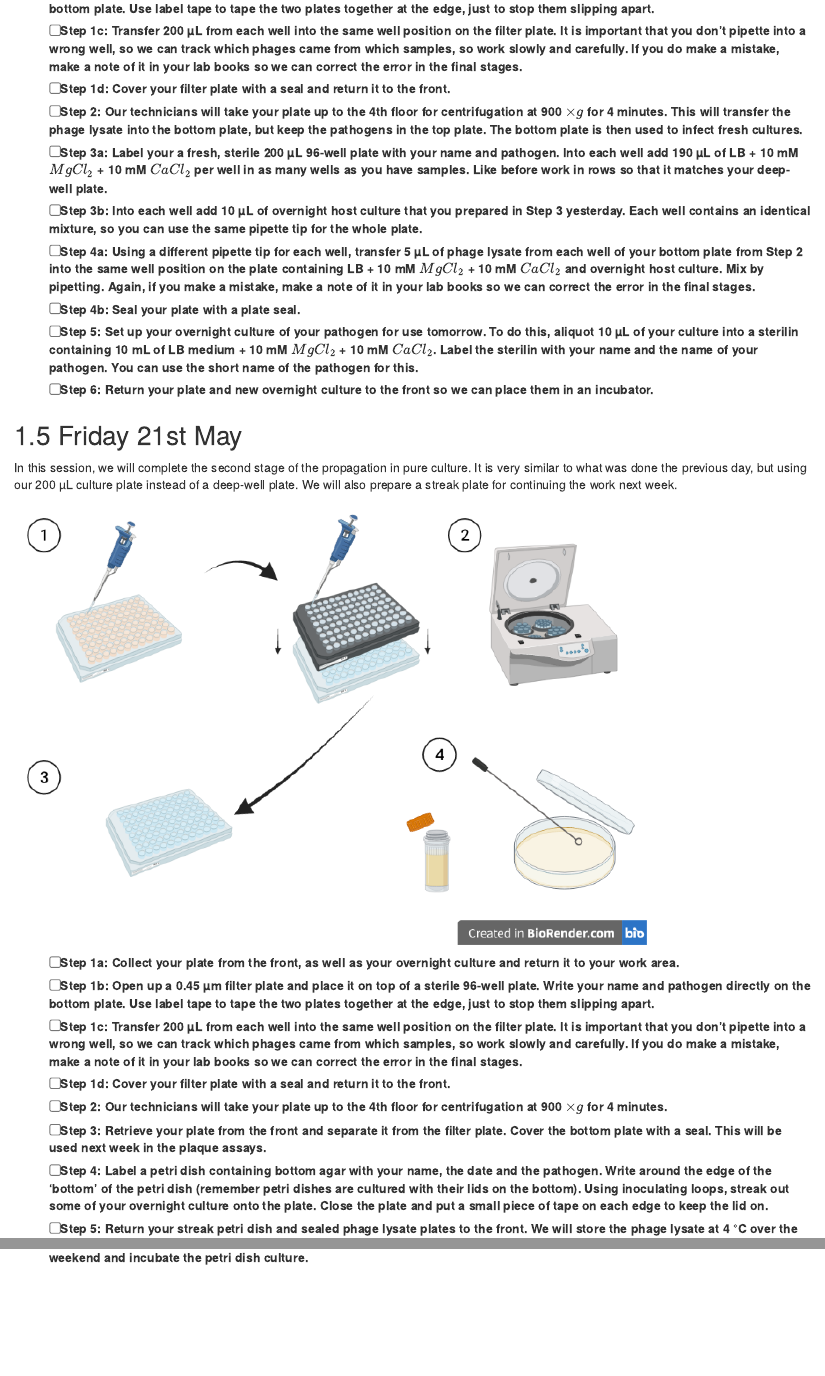
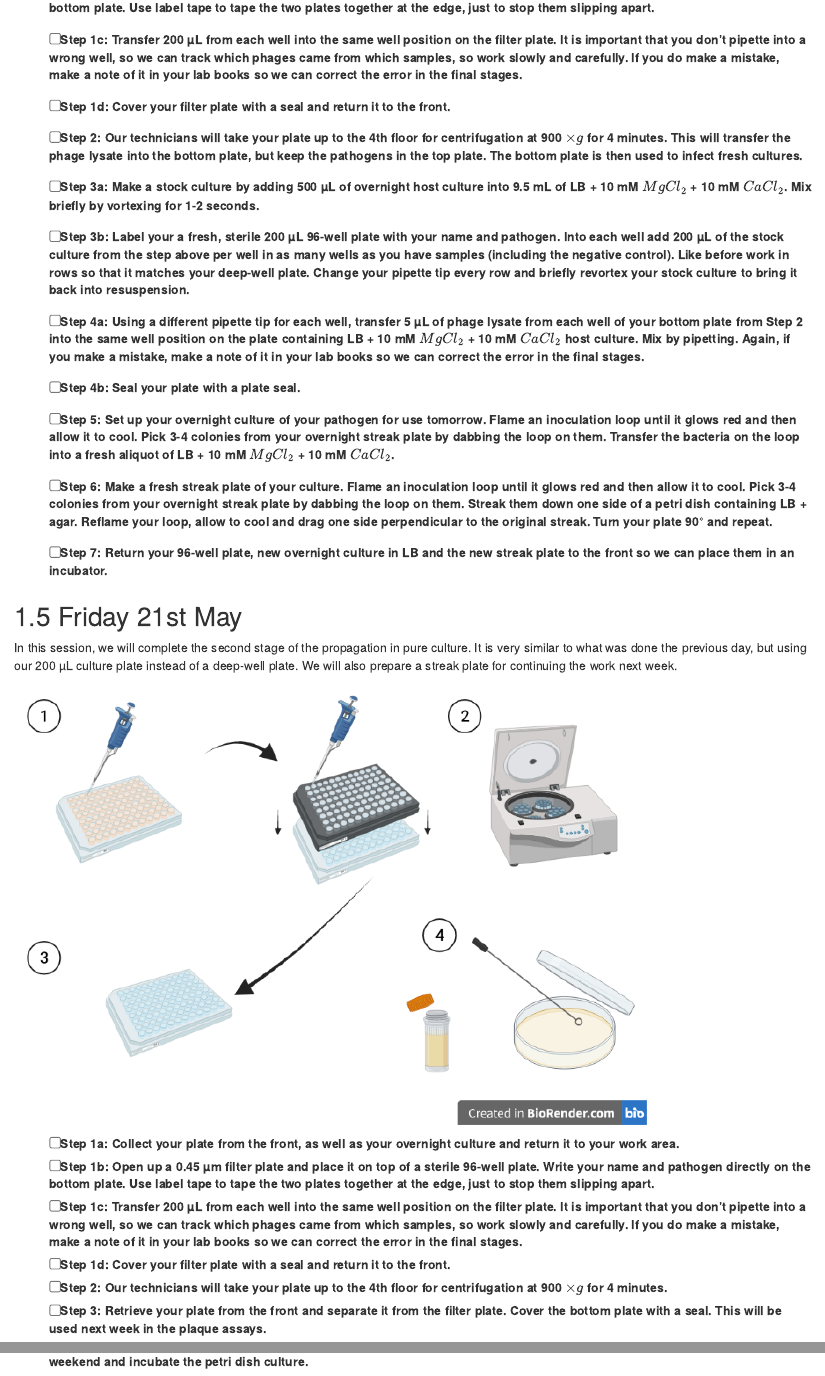
Before and after one commit to citizenphage/virus-hunters, an R Markdown document (02-Week-One.Rmd): the page in a window 1100 px wide, from 4690 px down before the commit and from 4700 px down after it, so that both start at the same text, and a second part further down, joined at a grey line. Rendered offline with R 4.5, knitr and Pandoc, with nearby package versions; drawn as R Markdown's standard HTML page in place of the format the file asks for.

Commit message:
altered method slightly to reduce plastic usage

```diff
--- a/02-Week-One.Rmd
+++ b/02-Week-One.Rmd
@@ -96,12 +96,15 @@ Following overnight growth, the cultures in the deep-well plate should now be en
 - [ ] __Step 1c__: Transfer __200 µL__ from each well **into the same well position** on the filter plate. It is important that you don't pipette into a wrong well, so we can track which phages came from which samples, so work slowly and carefully. If you do make a mistake, make a note of it in your lab books so we can correct the error in the final stages.
 - [ ] __Step 1d__: Cover your filter plate with a seal and return it to the front.
 - [ ] __Step 2__: Our technicians will take your plate up to the 4th floor for centrifugation at 900 $\times g$ for 4 minutes. This will transfer the phage lysate into the bottom plate, but keep the pathogens in the top plate. The bottom plate is then used to infect fresh cultures.
-- [ ] __Step 3a__: Label your a fresh, sterile 200 µL 96-well plate with your name and pathogen. Into each well add __190 µL__ of LB + 10 mM $MgCl_{2}$ + 10 mM $CaCl_{2}$ per well in as many wells as you have samples. Like before work in rows so that it matches your deep-well plate.
-- [ ] __Step 3b__: Into each well add __10 µL__ of overnight host culture that you prepared in Step 3 yesterday. Each well contains an identical mixture, so you can use the same pipette tip for the whole plate.
-- [ ] __Step 4a__: Using a different pipette tip for each well, transfer __5 µL__ of phage lysate from each well of your bottom plate from Step 2 **into the same well position** on the plate containing LB + 10 mM $MgCl_{2}$ + 10 mM $CaCl_{2}$ and overnight host culture. Mix by pipetting. Again, if you make a mistake, make a note of it in your lab books so we can correct the error in the final stages.
+- [ ] __Step 3a__: Make a stock culture by adding __500 µL__ of overnight host culture into __9.5 mL__ of LB + 10 mM $MgCl_{2}$ + 10 mM $CaCl_{2}$. Mix briefly by vortexing for 1-2 seconds.
+- [ ] __Step 3b__: Label your a fresh, sterile 200 µL 96-well plate with your name and pathogen. Into each well add __200 µL__ of the stock culture from the step above per well in as many wells as you have samples (including the negative control). Like before work in rows so that it matches your deep-well plate. Change your pipette tip every row and briefly revortex your stock culture to bring it back into resuspension.
+- [ ] __Step 4a__: Using a different pipette tip for each well, transfer __5 µL__ of phage lysate from each well of your bottom plate from Step 2 **into the same well position** on the plate containing LB + 10 mM $MgCl_{2}$ + 10 mM $CaCl_{2}$ host culture. Mix by pipetting. Again, if you make a mistake, make a note of it in your lab books so we can correct the error in the final stages.
 - [ ] __Step 4b__: Seal your plate with a plate seal.
-- [ ] __Step 5__: Set up your overnight culture of your pathogen for use tomorrow. To do this, aliquot __10 µL__ of your culture into a sterilin containing 10 mL of LB medium + 10 mM $MgCl_{2}$ + 10 mM $CaCl_{2}$. Label the sterilin with your name and the name of your pathogen. You can use the short name of the pathogen for this.
-- [ ] __Step 6__: Return your plate and new overnight culture to the front so we can place them in an incubator.
+- [ ] __Step 5__: Set up your overnight culture of your pathogen for use tomorrow. Flame an inoculation loop until it glows red and then allow it to cool. Pick 3-4 colonies from your overnight streak plate by dabbing the loop on them. Transfer the bacteria on the loop into a fresh aliquot of LB + 10 mM $MgCl_{2}$ + 10 mM $CaCl_{2}$.
+
+- [ ] __Step 6__: Make a fresh streak plate of your culture. Flame an inoculation loop until it glows red and then allow it to cool. Pick 3-4 colonies from your overnight streak plate by dabbing the loop on them. Streak them down one side of a petri dish containing LB + agar. Reflame your loop, allow to cool and drag one side perpendicular to the original streak. Turn your plate 90° and repeat.
+
+- [ ] __Step 7__: Return your 96-well plate, new overnight culture in LB and the new streak plate to the front so we can place them in an incubator.
 
 
 ## Friday 21st May
@@ -115,5 +118,5 @@ In this session, we will complete the second stage of the propagation in pure cu
 - [ ] __Step 1d__: Cover your filter plate with a seal and return it to the front.
 - [ ] __Step 2__: Our technicians will take your plate up to the 4th floor for centrifugation at 900 $\times g$ for 4 minutes.
 - [ ] __Step 3__: Retrieve your plate from the front and separate it from the filter plate. Cover the bottom plate with a seal. This will be used next week in the plaque assays.
-- [ ] __Step 4__: Label a petri dish containing bottom agar with your name, the date and the pathogen. Write around the edge of the 'bottom' of the petri dish (remember petri dishes are cultured with their lids on the bottom). Using inoculating loops, streak out some of your overnight culture onto the plate. Close the plate and put a small piece of tape on each edge to keep the lid on.
+- [ ] __Step 4__: Make a fresh streak plate of your culture. Flame an inoculation loop until it glows red and then allow it to cool. Pick 3-4 colonies from your overnight streak plate by dabbing the loop on them. Streak them down one side of a petri dish containing LB + agar. Reflame your loop, allow to cool and drag one side perpendicular to the original streak. Turn your plate 90° and repeat.
 - [ ] __Step 5__: Return your streak petri dish and sealed phage lysate plates to the front. We will store the phage lysate at 4 °C over the weekend and incubate the petri dish culture.
```
Also changed, not shown: docs/search_index.json, 1 other file.
